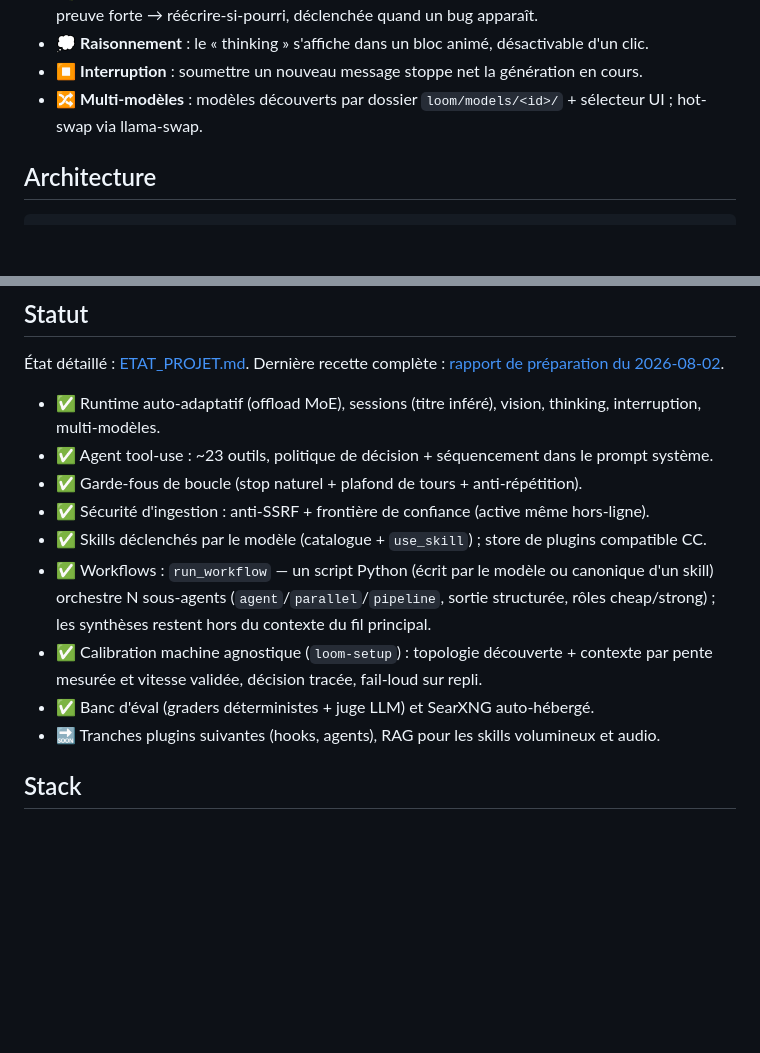
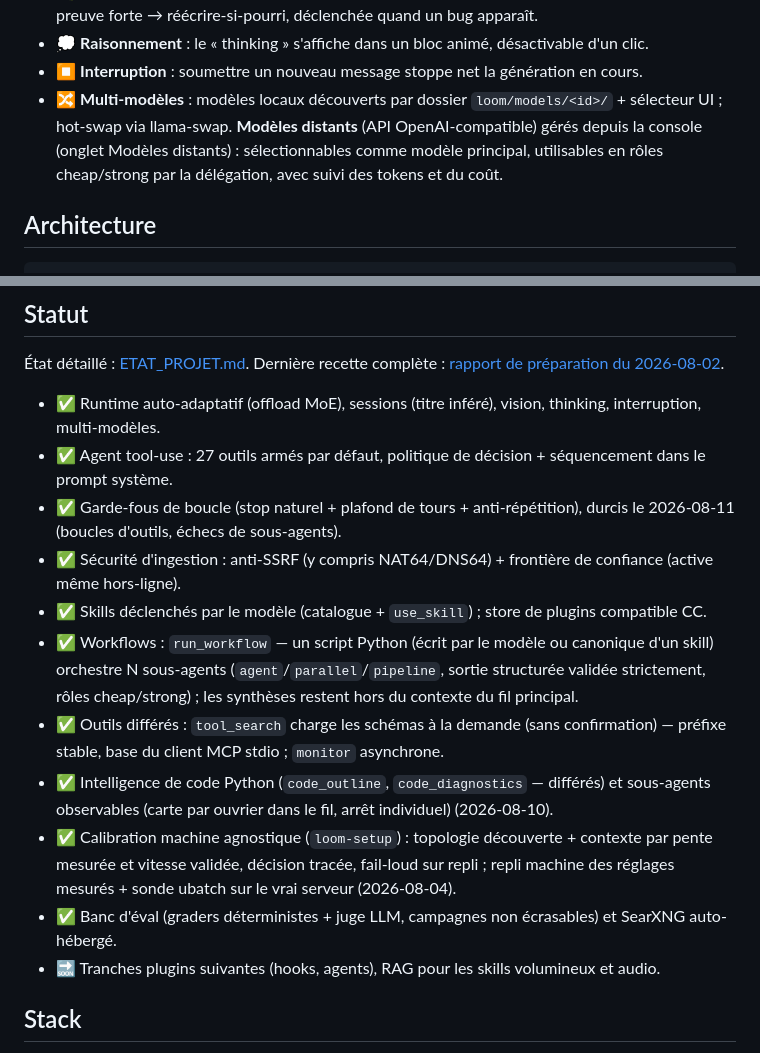
Before and after one commit to Tough-Respawn/loom, a Markdown page: README.md, 2 parts joined by grey strips. GitHub-like rendering; blank space fills up the shorter version.

```diff
--- a/README.md
+++ b/README.md
@@ -69,8 +112,10 @@ moment.** Pas de pipeline déterministe, pas de rail de réflexion, pas de mode
   → preuve forte → réécrire-si-pourri, déclenchée quand un bug apparaît.
 - 💭 **Raisonnement** : le « thinking » s'affiche dans un bloc animé, désactivable d'un clic.
 - ⏹️ **Interruption** : soumettre un nouveau message stoppe net la génération en cours.
-- 🔀 **Multi-modèles** : modèles découverts par dossier `loom/models/<id>/` + sélecteur UI ;
-  hot-swap via llama-swap.
+- 🔀 **Multi-modèles** : modèles locaux découverts par dossier `loom/models/<id>/` + sélecteur
+  UI ; hot-swap via llama-swap. **Modèles distants** (API OpenAI-compatible) gérés depuis la
+  console (onglet Modèles distants) : sélectionnables comme modèle principal, utilisables en
+  rôles cheap/strong par la délégation, avec suivi des tokens et du coût.
 
 ## Architecture
 
@@ -226,16 +238,22 @@ Re-calibrer (nouveau matériel, nouveau modèle par défaut) : supprimer la tabl
 [rapport de préparation du 2026-08-02](docs/rapport-preparation-2026-08-02.md).
 
 - ✅ Runtime auto-adaptatif (offload MoE), sessions (titre inféré), vision, thinking, interruption, multi-modèles.
-- ✅ Agent tool-use : ~23 outils, politique de décision + séquencement dans le prompt système.
-- ✅ Garde-fous de boucle (stop naturel + plafond de tours + anti-répétition).
-- ✅ Sécurité d'ingestion : anti-SSRF + frontière de confiance (active même hors-ligne).
+- ✅ Agent tool-use : 27 outils armés par défaut, politique de décision + séquencement dans le prompt système.
+- ✅ Garde-fous de boucle (stop naturel + plafond de tours + anti-répétition), durcis le
+  2026-08-11 (boucles d'outils, échecs de sous-agents).
+- ✅ Sécurité d'ingestion : anti-SSRF (y compris NAT64/DNS64) + frontière de confiance (active même hors-ligne).
 - ✅ Skills déclenchés par le modèle (catalogue + `use_skill`) ; store de plugins compatible CC.
 - ✅ Workflows : `run_workflow` — un script Python (écrit par le modèle ou canonique d'un skill)
-  orchestre N sous-agents (`agent`/`parallel`/`pipeline`, sortie structurée, rôles cheap/strong) ;
-  les synthèses restent hors du contexte du fil principal.
+  orchestre N sous-agents (`agent`/`parallel`/`pipeline`, sortie structurée validée strictement,
+  rôles cheap/strong) ; les synthèses restent hors du contexte du fil principal.
+- ✅ Outils différés : `tool_search` charge les schémas à la demande (sans confirmation) —
+  préfixe stable, base du client MCP stdio ; `monitor` asynchrone.
+- ✅ Intelligence de code Python (`code_outline`, `code_diagnostics` — différés) et
+  sous-agents observables (carte par ouvrier dans le fil, arrêt individuel) (2026-08-10).
 - ✅ Calibration machine agnostique (`loom-setup`) : topologie découverte + contexte par pente
-  mesurée et vitesse validée, décision tracée, fail-loud sur repli.
-- ✅ Banc d'éval (graders déterministes + juge LLM) et SearXNG auto-hébergé.
+  mesurée et vitesse validée, décision tracée, fail-loud sur repli ; repli machine des réglages
+  mesurés + sonde ubatch sur le vrai serveur (2026-08-04).
+- ✅ Banc d'éval (graders déterministes + juge LLM, campagnes non écrasables) et SearXNG auto-hébergé.
 - 🔜 Tranches plugins suivantes (hooks, agents), RAG pour les skills volumineux et audio.
 
 ## Stack
```
Also changed, not shown: other parts of README.md (+50 -40 lines), docs/assets/loom-ui.png (added).
